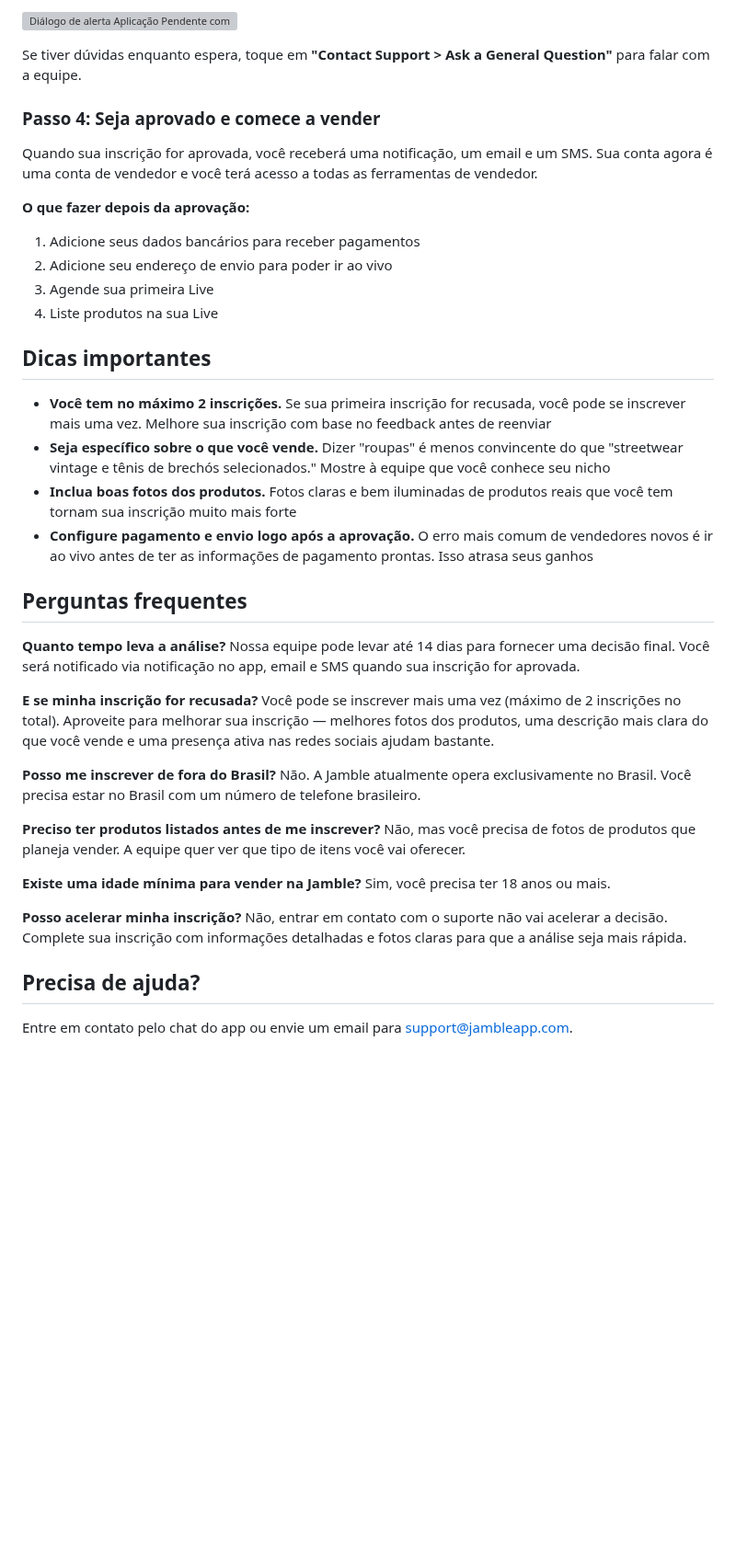
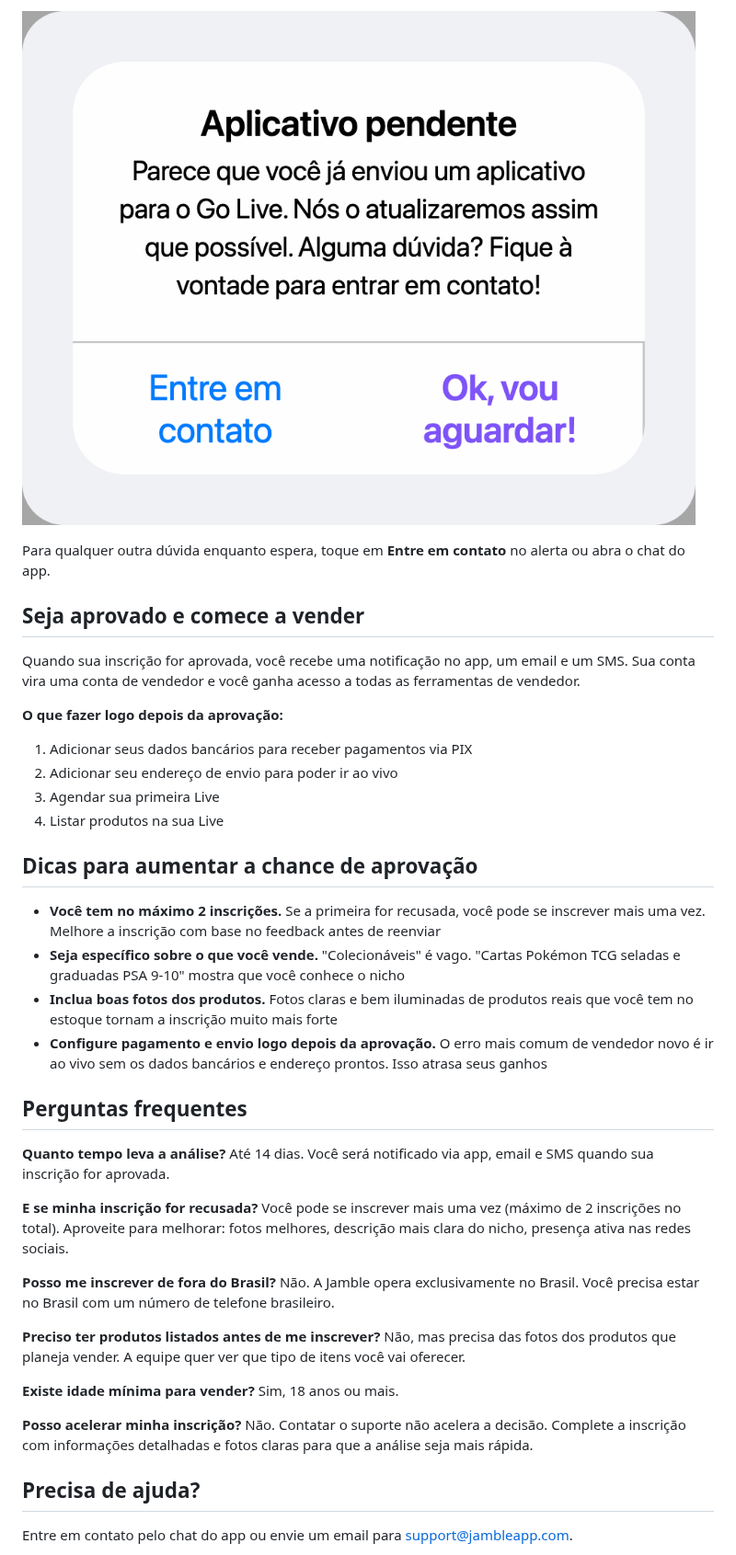
Before and after one commit to Jamble-Live-Shopping/help-center, a Markdown page: articles/apply-to-sell-on-jamble/pt-br.md, the part around one of its changes. Shown at 92% size. GitHub-like rendering; pictures changed too: assets/mockups/apply-to-sell-on-jamble__pending-application__pt-br.png; blank space fills up the shorter version; grey boxes are pictures that could not be loaded.

```diff
--- a/articles/apply-to-sell-on-jamble/pt-br.md
+++ b/articles/apply-to-sell-on-jamble/pt-br.md
@@ -51,44 +46,44 @@ Enquanto sua inscrição está em análise, nos 15 dias seguintes por favor não
 
-![Diálogo de alerta Aplicação Pendente com mensagem de status e dois botões de ação](./assets/mockups/apply-to-sell-on-jamble__pending-application__pt-br.png)
+![Alerta Aplicativo pendente com botões Entre em contato e Ok, vou aguardar!](https://raw.githubusercontent.com/Jamble-Live-Shopping/help-center/main/assets/mockups/apply-to-sell-on-jamble__pending-application__pt-br.png)
 
-Se tiver dúvidas enquanto espera, toque em **"Contact Support > Ask a General Question"** para falar com a equipe.
+Para qualquer outra dúvida enquanto espera, toque em **Entre em contato** no alerta ou abra o chat do app.
 
-### Passo 4: Seja aprovado e comece a vender
+## Seja aprovado e comece a vender
 
-Quando sua inscrição for aprovada, você receberá uma notificação, um email e um SMS. Sua conta agora é uma conta de vendedor e você terá acesso a todas as ferramentas de vendedor.
+Quando sua inscrição for aprovada, você recebe uma notificação no app, um email e um SMS. Sua conta vira uma conta de vendedor e você ganha acesso a todas as ferramentas de vendedor.
 
-**O que fazer depois da aprovação:**
-1. Adicione seus dados bancários para receber pagamentos
-2. Adicione seu endereço de envio para poder ir ao vivo
-3. Agende sua primeira Live
-4. Liste produtos na sua Live
+**O que fazer logo depois da aprovação:**
+1. Adicionar seus dados bancários para receber pagamentos via PIX
+2. Adicionar seu endereço de envio para poder ir ao vivo
+3. Agendar sua primeira Live
+4. Listar produtos na sua Live
 
-## Dicas importantes
+## Dicas para aumentar a chance de aprovação
 
-- **Você tem no máximo 2 inscrições.** Se sua primeira inscrição for recusada, você pode se inscrever mais uma vez. Melhore sua inscrição com base no feedback antes de reenviar
-- **Seja específico sobre o que você vende.** Dizer "roupas" é menos convincente do que "streetwear vintage e tênis de brechós selecionados." Mostre à equipe que você conhece seu nicho
-- **Inclua boas fotos dos produtos.** Fotos claras e bem iluminadas de produtos reais que você tem tornam sua inscrição muito mais forte
-- **Configure pagamento e envio logo após a aprovação.** O erro mais comum de vendedores novos é ir ao vivo antes de ter as informações de pagamento prontas. Isso atrasa seus ganhos
+- **Você tem no máximo 2 inscrições.** Se a primeira for recusada, você pode se inscrever mais uma vez. Melhore a inscrição com base no feedback antes de reenviar
+- **Seja específico sobre o que você vende.** "Colecionáveis" é vago. "Cartas Pokémon TCG seladas e graduadas PSA 9-10" mostra que você conhece o nicho
+- **Inclua boas fotos dos produtos.** Fotos claras e bem iluminadas de produtos reais que você tem no estoque tornam a inscrição muito mais forte
+- **Configure pagamento e envio logo depois da aprovação.** O erro mais comum de vendedor novo é ir ao vivo sem os dados bancários e endereço prontos. Isso atrasa seus ganhos
 
 ## Perguntas frequentes
 
 **Quanto tempo leva a análise?**
-Nossa equipe pode levar até 14 dias para fornecer uma decisão final. Você será notificado via notificação no app, email e SMS quando sua inscrição for aprovada.
+Até 14 dias. Você será notificado via app, email e SMS quando sua inscrição for aprovada.
 
 **E se minha inscrição for recusada?**
-Você pode se inscrever mais uma vez (máximo de 2 inscrições no total). Aproveite para melhorar sua inscrição — melhores fotos dos produtos, uma descrição mais clara do que você vende e uma presença ativa nas redes sociais ajudam bastante.
+Você pode se inscrever mais uma vez (máximo de 2 inscrições no total). Aproveite para melhorar: fotos melhores, descrição mais clara do nicho, presença ativa nas redes sociais.
 
 **Posso me inscrever de fora do Brasil?**
-Não. A Jamble atualmente opera exclusivamente no Brasil. Você precisa estar no Brasil com um número de telefone brasileiro.
+Não. A Jamble opera exclusivamente no Brasil. Você precisa estar no Brasil com um número de telefone brasileiro.
 
 **Preciso ter produtos listados antes de me inscrever?**
-Não, mas você precisa de fotos de produtos que planeja vender. A equipe quer ver que tipo de itens você vai oferecer.
+Não, mas precisa das fotos dos produtos que planeja vender. A equipe quer ver que tipo de itens você vai oferecer.
 
-**Existe uma idade mínima para vender na Jamble?**
-Sim, você precisa ter 18 anos ou mais.
+**Existe idade mínima para vender?**
+Sim, 18 anos ou mais.
 
 **Posso acelerar minha inscrição?**
-Não, entrar em contato com o suporte não vai acelerar a decisão. Complete sua inscrição com informações detalhadas e fotos claras para que a análise seja mais rápida.
+Não. Contatar o suporte não acelera a decisão. Complete a inscrição com informações detalhadas e fotos claras para que a análise seja mais rápida.
 
 ## Precisa de ajuda?
 
```
Also changed, not shown: other parts of articles/apply-to-sell-on-jamble/pt-br.md (+17 -22 lines), articles/apply-to-sell-on-jamble/en.md (+46 -51 lines), assets/mockups/apply-to-sell-on-jamble__configuracoes-menu__pt-br.png, 6 other files.
